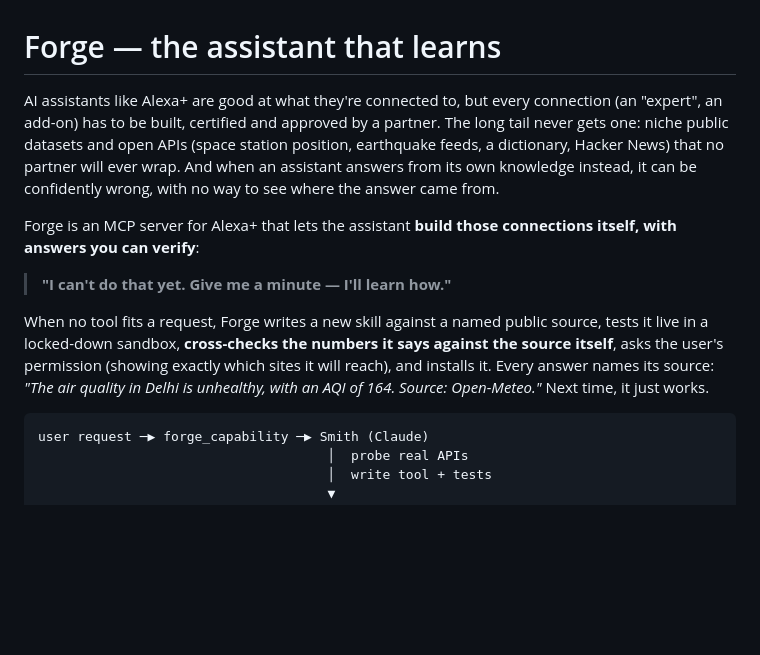
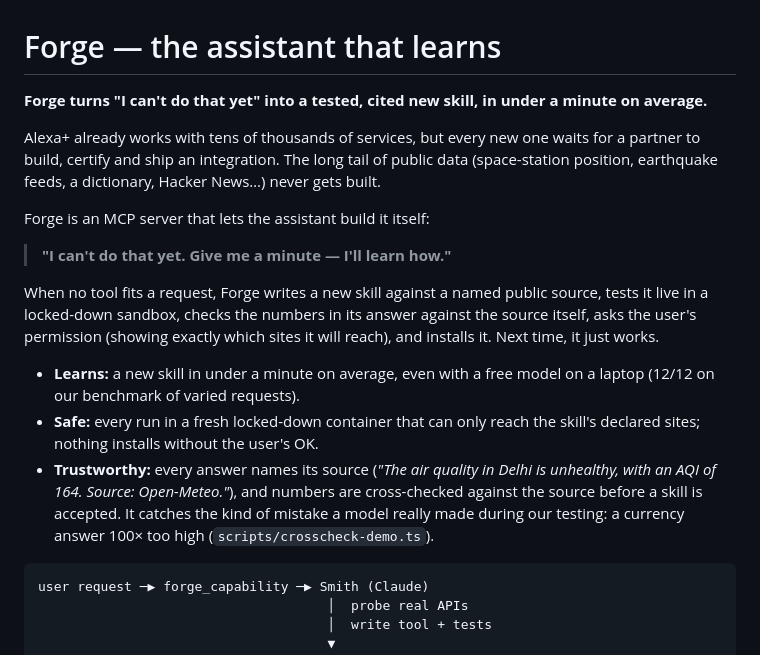
Before and after one commit to SYEDMDSAAD/forge, a Markdown page: README.md, the part around the change. GitHub-like rendering; blank space fills up the shorter version.

Commit message:
README: lead with a one-line pitch and three pillars (learns, safe, trustworthy)
Co-Authored-By: Claude Opus 5.5 <noreply@anthropic.com>

````diff
--- a/README.md
+++ b/README.md
@@ -1,12 +1,18 @@
 # Forge — the assistant that learns
 
-AI assistants like Alexa+ are good at what they're connected to, but every connection (an "expert", an add-on) has to be built, certified and approved by a partner. The long tail never gets one: niche public datasets and open APIs (space station position, earthquake feeds, a dictionary, Hacker News) that no partner will ever wrap. And when an assistant answers from its own knowledge instead, it can be confidently wrong, with no way to see where the answer came from.
+**Forge turns "I can't do that yet" into a tested, cited new skill, in under a minute on average.**
 
-Forge is an MCP server for Alexa+ that lets the assistant **build those connections itself, with answers you can verify**:
+Alexa+ already works with tens of thousands of services, but every new one waits for a partner to build, certify and ship an integration. The long tail of public data (space-station position, earthquake feeds, a dictionary, Hacker News…) never gets built.
+
+Forge is an MCP server that lets the assistant build it itself:
 
 > **"I can't do that yet. Give me a minute — I'll learn how."**
 
-When no tool fits a request, Forge writes a new skill against a named public source, tests it live in a locked-down sandbox, **cross-checks the numbers it says against the source itself**, asks the user's permission (showing exactly which sites it will reach), and installs it. Every answer names its source: *"The air quality in Delhi is unhealthy, with an AQI of 164. Source: Open-Meteo."* Next time, it just works.
+When no tool fits a request, Forge writes a new skill against a named public source, tests it live in a locked-down sandbox, checks the numbers in its answer against the source itself, asks the user's permission (showing exactly which sites it will reach), and installs it. Next time, it just works.
+
+- **Learns:** a new skill in under a minute on average, even with a free model on a laptop (12/12 on our benchmark of varied requests).
+- **Safe:** every run in a fresh locked-down container that can only reach the skill's declared sites; nothing installs without the user's OK.
+- **Trustworthy:** every answer names its source (*"The air quality in Delhi is unhealthy, with an AQI of 164. Source: Open-Meteo."*), and numbers are cross-checked against the source before a skill is accepted. It catches the kind of mistake a model really made during our testing: a currency answer 100× too high (`scripts/crosscheck-demo.ts`).
 
 ```
 user request ─▶ forge_capability ─▶ Smith (Claude)
````
